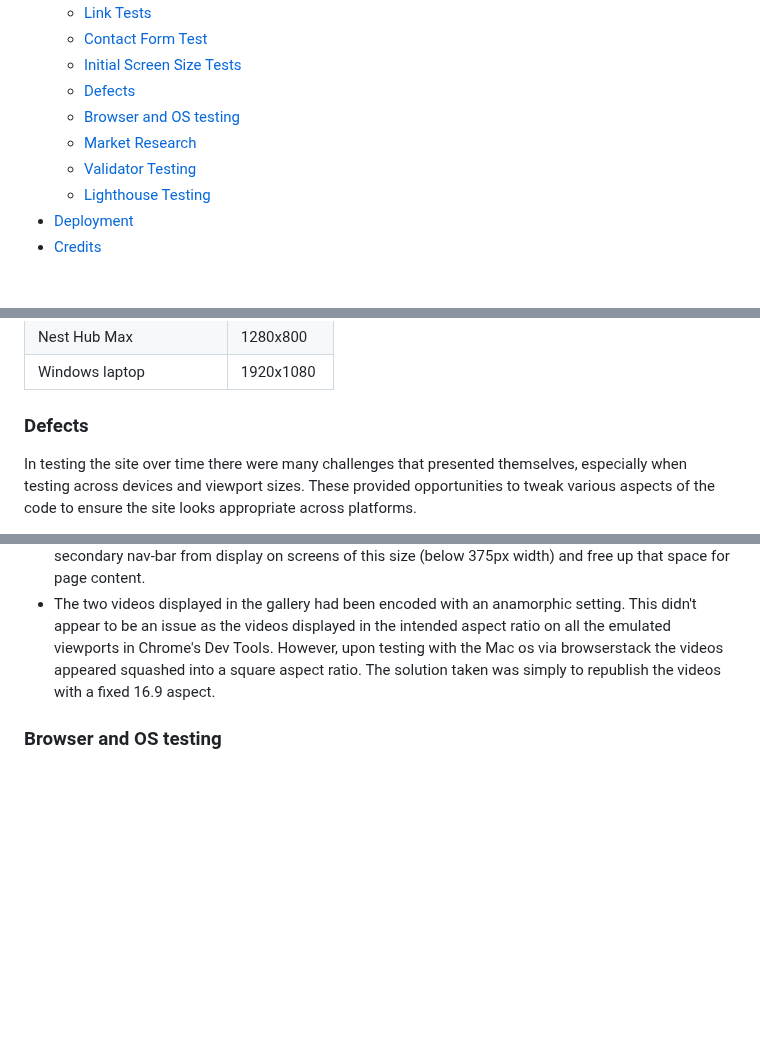
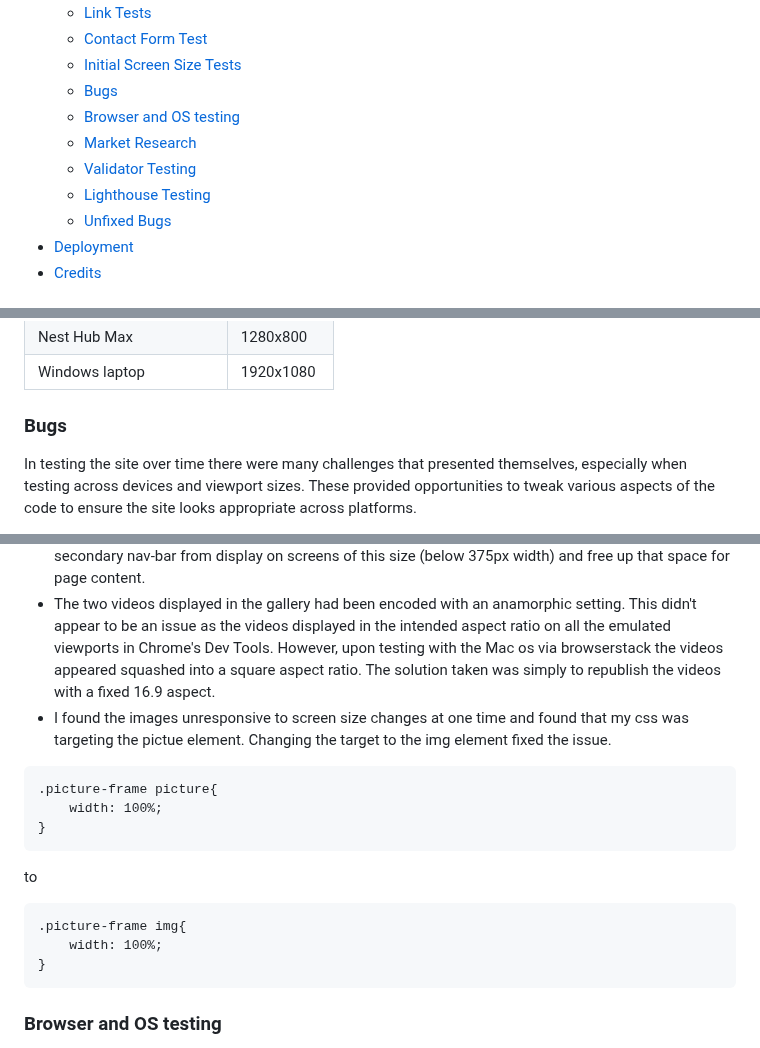
Before and after one commit to 0davidog/CI_PP1_FlatByTheCemetery, a Markdown page: README.md, 3 parts joined by grey strips. Drawn GitHub-style; blank space fills up the shorter version.

Commit message:
Update README.md Add account of css bug

````diff
--- a/README.md
+++ b/README.md
@@ -27,11 +27,12 @@ Visitors to the site will be able to find information on the artist, see example
     + [Link Tests](#link-tests)
     + [Contact Form Test](#contact-form-test)
     + [Initial Screen Size Tests](#initial-screen-size-tests)
-    + [Defects](#defects)
+    + [Bugs](#bugs)
     + [Browser and OS testing](#browser-and-os-testing)
     + [Market Research](#market-research)
     + [Validator Testing](#validator-testing)
     + [Lighthouse Testing](#lighthouse-testing)
+    + [Unfixed Bugs](#unfixed-bugs)
   - [Deployment](#deployment)
   - [Credits](#credits)
 
@@ -177,13 +178,25 @@ For the sake of responsivity the site was frequently tested against various scre
 |Nest Hub Max|1280x800|
 |Windows laptop|1920x1080|
 
-### Defects
+### Bugs
 
 In testing the site over time there were many challenges that presented themselves, especially when testing across devices and viewport sizes. These provided opportunities to tweak various aspects of the code to ensure the site looks appropriate across platforms.
 
 This included;
 - The second navigation bar introduced in the gallery pages, while allowing for an even clearer version of the links otherwise presented as images, proved to take up valuable viewport space needed on small devices such as the Galaxy Fold, Galaxy S8+ or Huawei P30. The decision was made to remove the secondary nav-bar from display on screens of this size (below 375px width) and free up that space for page content.
 - The two videos displayed in the gallery had been encoded with an anamorphic setting. This didn't appear to be an issue as the videos displayed in the intended aspect ratio on all the emulated viewports in Chrome's Dev Tools. However, upon testing with the Mac os via browserstack the videos appeared squashed into a square aspect ratio. The solution taken was simply to republish the videos with a fixed 16.9 aspect.
+- I found the images unresponsive to screen size changes at one time and found that my css was targeting the pictue element. Changing the target to the img element fixed the issue.
+```
+.picture-frame picture{
+	width: 100%;
+}
+```
+to
+```
+.picture-frame img{
+	width: 100%;
+}
+```
 
 ### Browser and OS testing
 
````
Also changed, not shown: other parts of README.md (+6 -0 lines).
